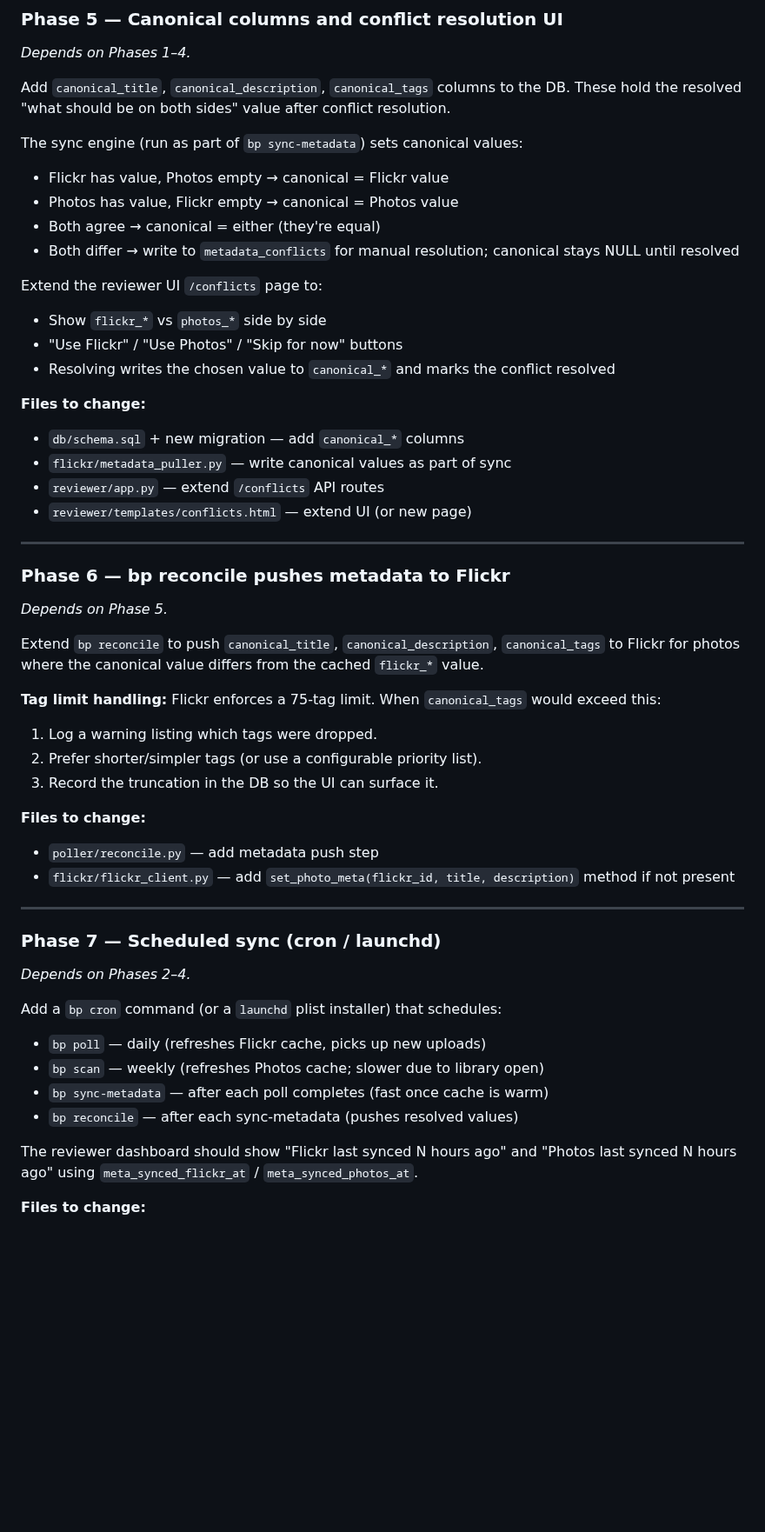
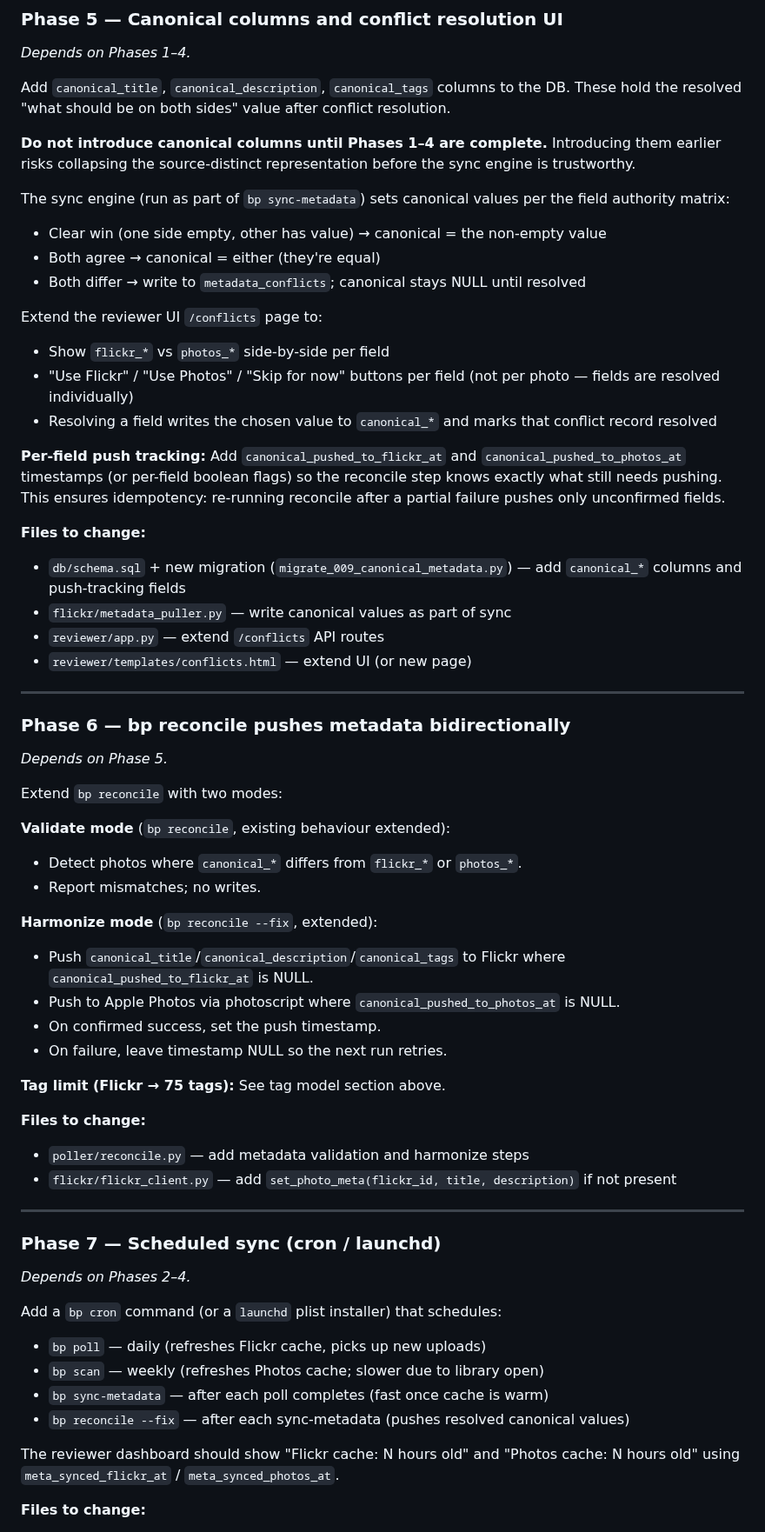
Before and after one commit to cdevers/Blue-Pearmain, a Markdown page: docs/metadata-sync-architecture.md, the part around one of its changes. Shown at 87% size. GitHub-like rendering; blank space fills up the shorter version.

```diff
--- a/docs/metadata-sync-architecture.md
+++ b/docs/metadata-sync-architecture.md
@@ -110,38 +190,48 @@ This is the Apple Photos analogue of Phase 2's poller changes.
 
 Add `canonical_title`, `canonical_description`, `canonical_tags` columns to the DB. These hold the resolved "what should be on both sides" value after conflict resolution.
 
-The sync engine (run as part of `bp sync-metadata`) sets canonical values:
-- Flickr has value, Photos empty → canonical = Flickr value
-- Photos has value, Flickr empty → canonical = Photos value
+**Do not introduce canonical columns until Phases 1–4 are complete.** Introducing them earlier risks collapsing the source-distinct representation before the sync engine is trustworthy.
+
+The sync engine (run as part of `bp sync-metadata`) sets canonical values per the field authority matrix:
+- Clear win (one side empty, other has value) → canonical = the non-empty value
 - Both agree → canonical = either (they're equal)
-- Both differ → write to `metadata_conflicts` for manual resolution; canonical stays NULL until resolved
+- Both differ → write to `metadata_conflicts`; canonical stays NULL until resolved
 
 Extend the reviewer UI `/conflicts` page to:
-- Show `flickr_*` vs `photos_*` side by side
-- "Use Flickr" / "Use Photos" / "Skip for now" buttons
-- Resolving writes the chosen value to `canonical_*` and marks the conflict resolved
+- Show `flickr_*` vs `photos_*` side-by-side per field
+- "Use Flickr" / "Use Photos" / "Skip for now" buttons per field (not per photo — fields are resolved individually)
+- Resolving a field writes the chosen value to `canonical_*` and marks that conflict record resolved
+
+**Per-field push tracking:** Add `canonical_pushed_to_flickr_at` and `canonical_pushed_to_photos_at` timestamps (or per-field boolean flags) so the reconcile step knows exactly what still needs pushing. This ensures idempotency: re-running reconcile after a partial failure pushes only unconfirmed fields.
 
 **Files to change:**
-- `db/schema.sql` + new migration — add `canonical_*` columns
+- `db/schema.sql` + new migration (`migrate_009_canonical_metadata.py`) — add `canonical_*` columns and push-tracking fields
 - `flickr/metadata_puller.py` — write canonical values as part of sync
 - `reviewer/app.py` — extend `/conflicts` API routes
 - `reviewer/templates/conflicts.html` — extend UI (or new page)
 
 ---
 
-### Phase 6 — bp reconcile pushes metadata to Flickr
+### Phase 6 — bp reconcile pushes metadata bidirectionally
 *Depends on Phase 5.*
 
-Extend `bp reconcile` to push `canonical_title`, `canonical_description`, `canonical_tags` to Flickr for photos where the canonical value differs from the cached `flickr_*` value.
+Extend `bp reconcile` with two modes:
 
-**Tag limit handling:** Flickr enforces a 75-tag limit. When `canonical_tags` would exceed this:
-1. Log a warning listing which tags were dropped.
-2. Prefer shorter/simpler tags (or use a configurable priority list).
-3. Record the truncation in the DB so the UI can surface it.
+**Validate mode** (`bp reconcile`, existing behaviour extended):
+- Detect photos where `canonical_*` differs from `flickr_*` or `photos_*`.
+- Report mismatches; no writes.
+
+**Harmonize mode** (`bp reconcile --fix`, extended):
+- Push `canonical_title`/`canonical_description`/`canonical_tags` to Flickr where `canonical_pushed_to_flickr_at` is NULL.
+- Push to Apple Photos via photoscript where `canonical_pushed_to_photos_at` is NULL.
+- On confirmed success, set the push timestamp.
+- On failure, leave timestamp NULL so the next run retries.
+
+**Tag limit (Flickr → 75 tags):** See tag model section above.
 
 **Files to change:**
-- `poller/reconcile.py` — add metadata push step
-- `flickr/flickr_client.py` — add `set_photo_meta(flickr_id, title, description)` method if not present
+- `poller/reconcile.py` — add metadata validation and harmonize steps
+- `flickr/flickr_client.py` — add `set_photo_meta(flickr_id, title, description)` if not present
 
 ---
 
@@ -152,9 +242,9 @@ Add a `bp cron` command (or a `launchd` plist installer) that schedules:
 - `bp poll` — daily (refreshes Flickr cache, picks up new uploads)
 - `bp scan` — weekly (refreshes Photos cache; slower due to library open)
 - `bp sync-metadata` — after each poll completes (fast once cache is warm)
-- `bp reconcile` — after each sync-metadata (pushes resolved values)
+- `bp reconcile --fix` — after each sync-metadata (pushes resolved canonical values)
 
-The reviewer dashboard should show "Flickr last synced N hours ago" and "Photos last synced N hours ago" using `meta_synced_flickr_at` / `meta_synced_photos_at`.
+The reviewer dashboard should show "Flickr cache: N hours old" and "Photos cache: N hours old" using `meta_synced_flickr_at` / `meta_synced_photos_at`.
 
 **Files to change:**
 - New `bp cron` sub-command or `launchd/com.bluepearmain.sync.plist`
```
Also changed, not shown: other parts of docs/metadata-sync-architecture.md (+109 -25 lines).
